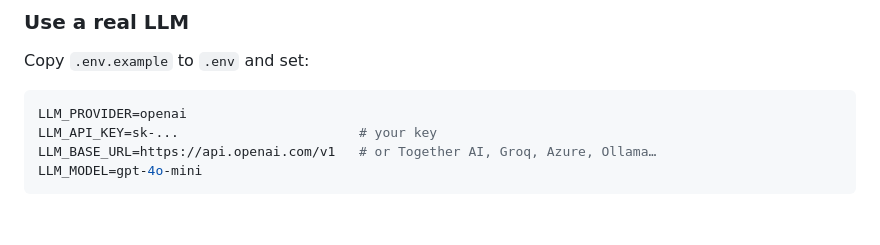
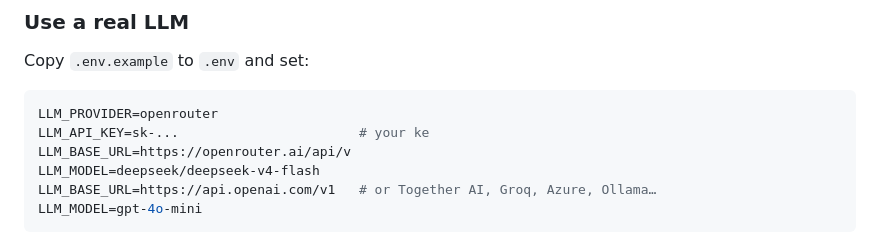
Before and after one commit to iamvisheshsrivastava/spec2program, a Markdown page: README.md, the part around the change. GitHub-like rendering; blank space fills up the shorter version.

Commit message:
Change LLM provider to OpenRouter and update keys
Updated LLM provider and API key instructions in README.

````diff
--- a/README.md
+++ b/README.md
@@ -143,8 +143,10 @@ docker compose up --build
 Copy `.env.example` to `.env` and set:
 
 ```env
-LLM_PROVIDER=openai
-LLM_API_KEY=sk-...                       # your key
+LLM_PROVIDER=openrouter
+LLM_API_KEY=sk-...                       # your ke
+LLM_BASE_URL=https://openrouter.ai/api/v
+LLM_MODEL=deepseek/deepseek-v4-flash
 LLM_BASE_URL=https://api.openai.com/v1   # or Together AI, Groq, Azure, Ollama…
 LLM_MODEL=gpt-4o-mini
 ```
````
